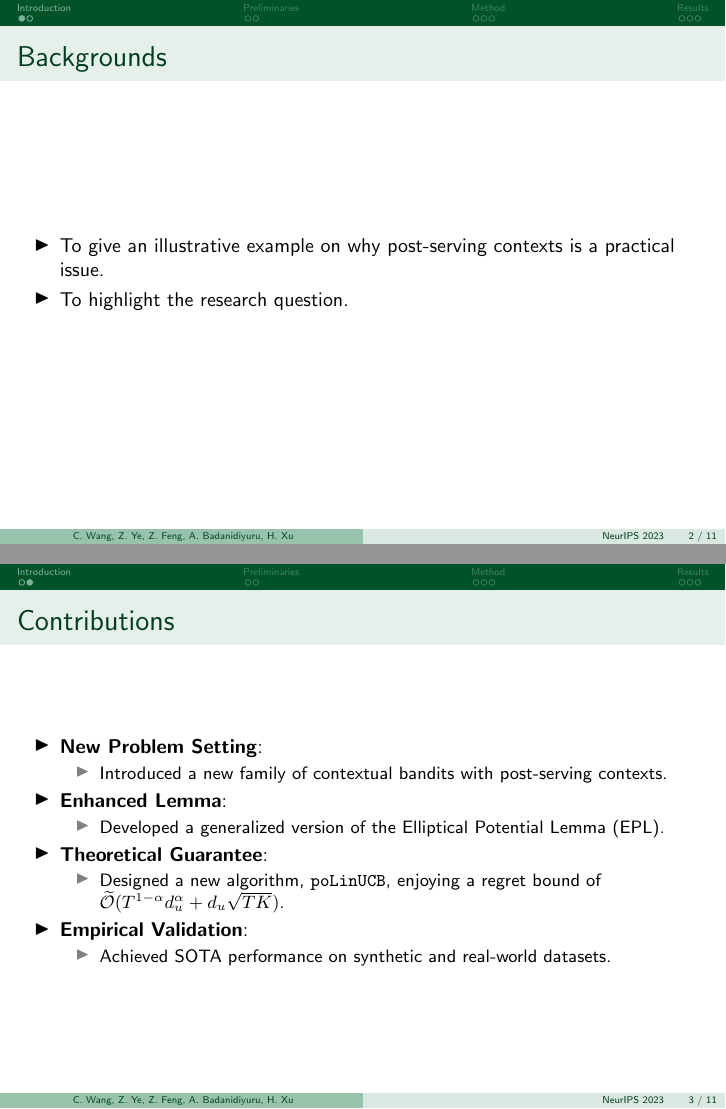
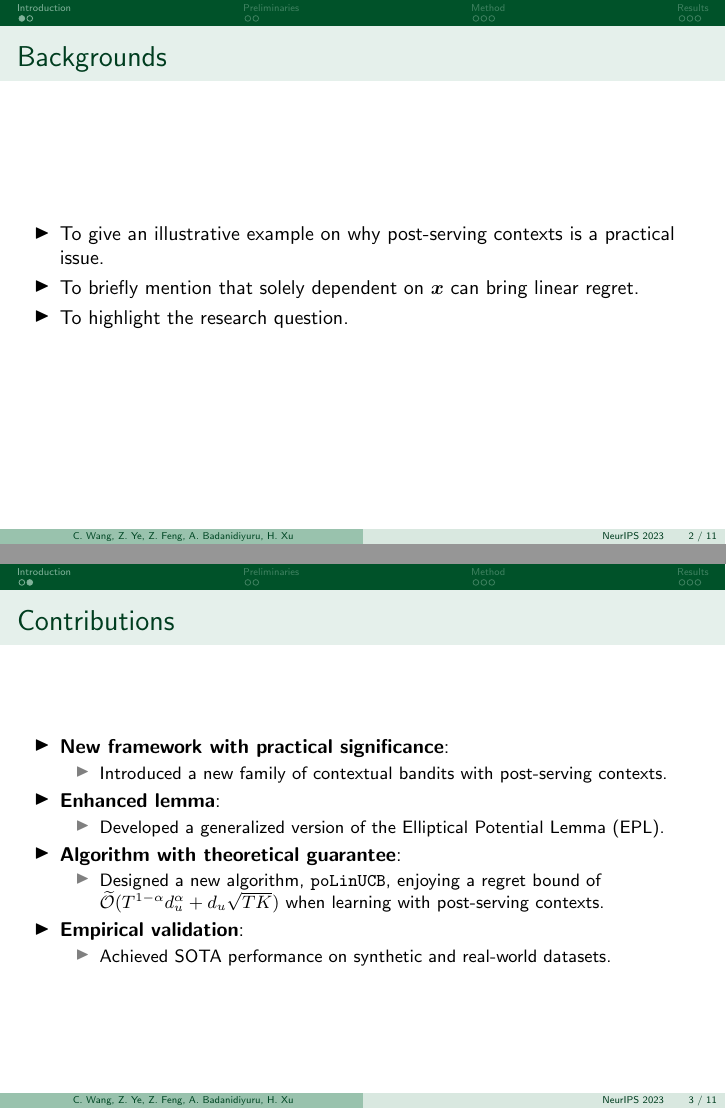
Before and after one commit to ZIYU-DEEP/slides-follow-ups-also-matter-neurips, LaTeX slides (main_verbose.tex): pages 2 and 3 of 11, joined at a grey line. Compiled offline with pdfLaTeX.

```diff
--- a/main_verbose.tex
+++ b/main_verbose.tex
@@ -1,6 +1,8 @@
 \documentclass[10pt, xcolor=x11names,compress]{beamer}
 \usepackage{tabulary}
-
+% \usepackage{algorithm}
+% \usepackage{algpseudocode}
+\usepackage{algorithm2e}
 \usepackage{etoolbox}
 \usepackage{booktabs}
 \usepackage{amssymb}
@@ -75,6 +77,7 @@
 
 \begin{itemize}
     \item To give an illustrative example on why post-serving contexts is a practical issue.
+    \item To briefly mention that solely dependent on $\vx$ can bring linear regret.
     \item To highlight the research question.
 \end{itemize}
 
@@ -82,31 +85,24 @@
 
 \begin{frame}{Contributions}
 \begin{itemize}
-    \item \textbf{New Problem Setting}:
+    \item \textbf{New framework with practical significance}:
     \begin{itemize}
         \item Introduced a new family of contextual bandits with post-serving contexts.
     \end{itemize}
-    \item \textbf{Enhanced Lemma}:
+    \item \textbf{Enhanced lemma}:
     \begin{itemize}
         \item Developed a generalized version of the Elliptical Potential Lemma (EPL).
     \end{itemize}
-    \item \textbf{Theoretical Guarantee}:
+    \item \textbf{Algorithm with theoretical guarantee}:
     \begin{itemize}
-        \item Designed a new algorithm, \texttt{poLinUCB}, enjoying a regret bound of \( \widetilde{\mathcal{O}}(T^{1-\alpha}d_u^{\alpha} + d_u\sqrt{T K })\).
+        \item Designed a new algorithm, \texttt{poLinUCB}, enjoying a regret bound of \( \widetilde{\mathcal{O}}(T^{1-\alpha}d_u^{\alpha} + d_u\sqrt{T K })\) when learning with post-serving contexts.
     \end{itemize}
-    \item \textbf{Empirical Validation}:
+    \item \textbf{Empirical validation}:
     \begin{itemize}
         \item Achieved SOTA performance on synthetic and real-world datasets.
     \end{itemize}
 \end{itemize}
 
-
-% \begin{itemize}
-%     \item Introduced a new family of contextual linear bandits with post-serving contexts.
-%     \item Developed a robustified and generalized version of the Elliptical Potential Lemma (EPL) to accommodate random noise in the post-serving contexts.
-%     \item Designed a new algorithm, \texttt{poLinUCB}, with a regret bound of $ \widetilde{\mathcal{O}}(T^{1-\alpha}d_u^{\alpha} + d_u\sqrt{T K })$, adaptable to the complexity of pre- and post-serving context mapping.
-%     \item Validated the algorithm's SOTA performance via synthetic and real-world experiments.
-% \end{itemize}
 
 \end{frame}
 % =======================================
```
Also changed, not shown: main_verbose.tex (6 more changed lines).
